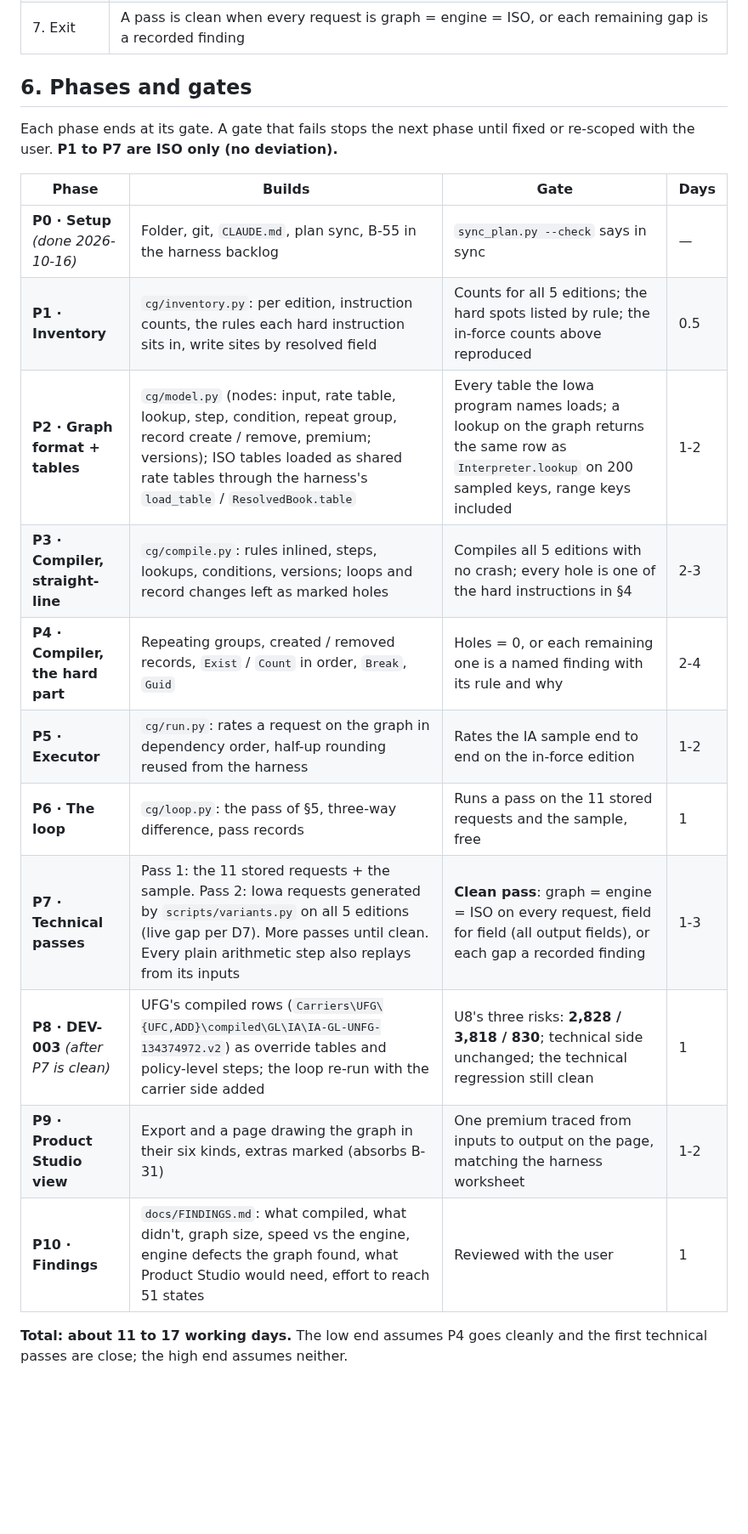
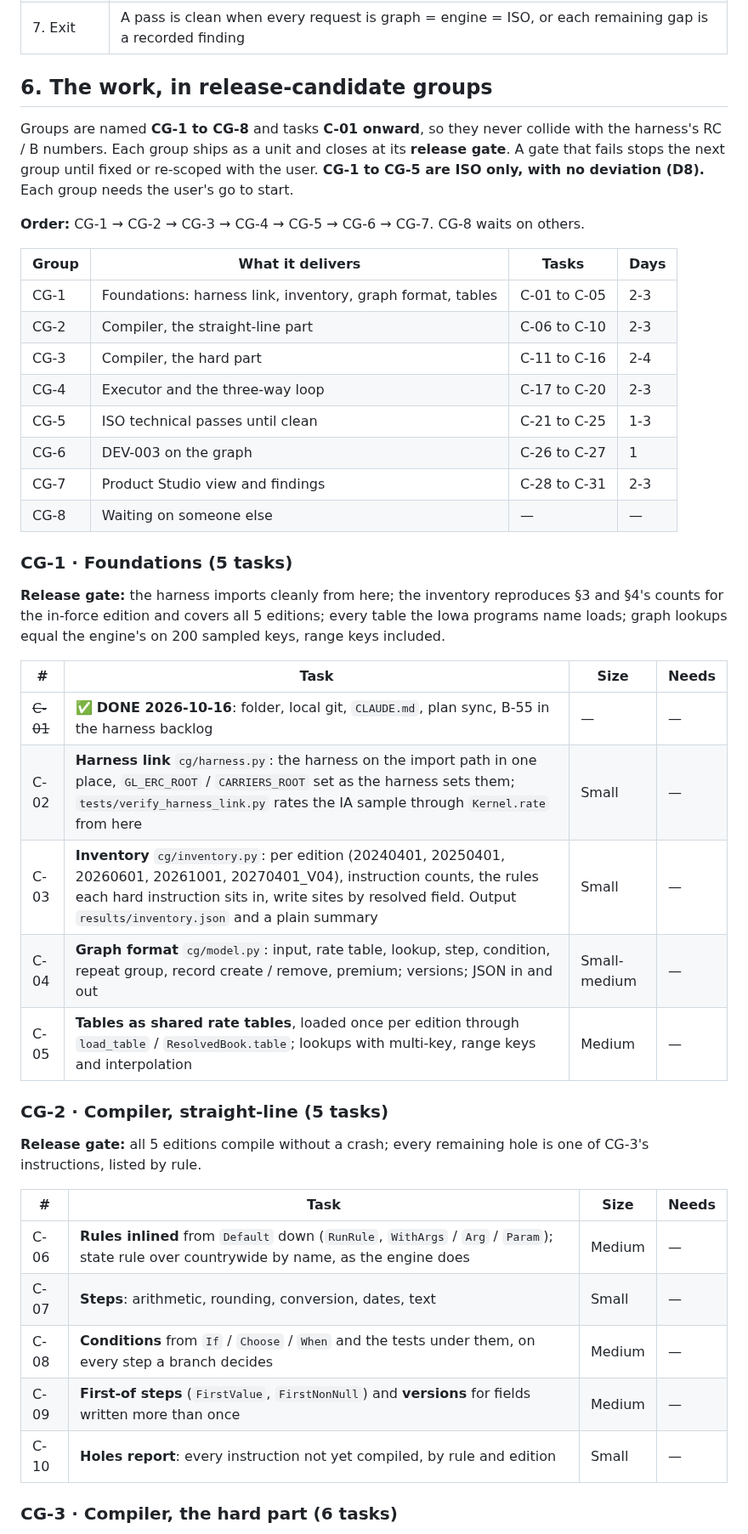
Before and after one commit to Federato/recursive_harness, a Markdown page: docs/ISO-COMPUTE-GRAPH-PLAN.md, the part around one of its changes. Shown at 85% size. GitHub-like rendering; blank space fills up the shorter version.

Commit message:
B-55 plan in release-candidate groups CG-1 to CG-8 (synced copy). Docs only.
Co-Authored-By: Claude Opus 5.5 (1M context) <noreply@anthropic.com>

```diff
--- a/docs/ISO-COMPUTE-GRAPH-PLAN.md
+++ b/docs/ISO-COMPUTE-GRAPH-PLAN.md
@@ -122,24 +122,52 @@ graph joins as a third party, and the engine stays the referee for the graph.
 | 6. Record | `results/passes/pass-NN.json` (requests, three answers, every gap and where it went) and a line in §10's log |
 | 7. Exit | A pass is clean when every request is graph = engine = ISO, or each remaining gap is a recorded finding |
 
-## 6. Phases and gates
+## 6. The work, in release-candidate groups
 
-Each phase ends at its gate. A gate that fails stops the next phase until fixed or re-scoped with the user.
-**P1 to P7 are ISO only (no deviation).**
+Groups are named **CG-1 to CG-8** and tasks **C-01 onward**, so they never collide with the harness's RC / B
+numbers. Each group ships as a unit and closes at its **release gate**. A gate that fails stops the next
+group until fixed or re-scoped with the user. **CG-1 to CG-5 are ISO only, with no deviation (D8).** Each group
+needs the user's go to start.
 
-| Phase | Builds | Gate | Days |
+**Order:** CG-1 → CG-2 → CG-3 → CG-4 → CG-5 → CG-6 → CG-7. CG-8 waits on others.
+
+| Group | What it delivers | Tasks | Days |
 |---|---|---|---|
-| **P0 · Setup** *(done 2026-10-16)* | Folder, git, `CLAUDE.md`, plan sync, B-55 in the harness backlog | `sync_plan.py --check` says in sync | — |
-| **P1 · Inventory** | `cg/inventory.py`: per edition, instruction counts, the rules each hard instruction sits in, write sites by resolved field | Counts for all 5 editions; the hard spots listed by rule; the in-force counts above reproduced | 0.5 |
-| **P2 · Graph format + tables** | `cg/model.py` (nodes: input, rate table, lookup, step, condition, repeat group, record create / remove, premium; versions); ISO tables loaded as shared rate tables through the harness's `load_table` / `ResolvedBook.table` | Every table the Iowa program names loads; a lookup on the graph returns the same row as `Interpreter.lookup` on 200 sampled keys, range keys included | 1-2 |
-| **P3 · Compiler, straight-line** | `cg/compile.py`: rules inlined, steps, lookups, conditions, versions; loops and record changes left as marked holes | Compiles all 5 editions with no crash; every hole is one of the hard instructions in §4 | 2-3 |
-| **P4 · Compiler, the hard part** | Repeating groups, created / removed records, `Exist` / `Count` in order, `Break`, `Guid` | Holes = 0, or each remaining one is a named finding with its rule and why | 2-4 |
-| **P5 · Executor** | `cg/run.py`: rates a request on the graph in dependency order, half-up rounding reused from the harness | Rates the IA sample end to end on the in-force edition | 1-2 |
-| **P6 · The loop** | `cg/loop.py`: the pass of §5, three-way difference, pass records | Runs a pass on the 11 stored requests and the sample, free | 1 |
-| **P7 · Technical passes** | Pass 1: the 11 stored requests + the sample. Pass 2: Iowa requests generated by `scripts/variants.py` on all 5 editions (live gap per D7). More passes until clean. Every plain arithmetic step also replays from its inputs | **Clean pass**: graph = engine = ISO on every request, field for field (all output fields), or each gap a recorded finding | 1-3 |
-| **P8 · DEV-003** *(after P7 is clean)* | UFG's compiled rows (`Carriers\UFG\{UFC,ADD}\compiled\GL\IA\IA-GL-UNFG-134374972.v2`) as override tables and policy-level steps; the loop re-run with the carrier side added | U8's three risks: **2,828 / 3,818 / 830**; technical side unchanged; the technical regression still clean | 1 |
-| **P9 · Product Studio view** | Export and a page drawing the graph in their six kinds, extras marked (absorbs B-31) | One premium traced from inputs to output on the page, matching the harness worksheet | 1-2 |
-| **P10 · Findings** | `docs/FINDINGS.md`: what compiled, what didn't, graph size, speed vs the engine, engine defects the graph found, what Product Studio would need, effort to reach 51 states | Reviewed with the user | 1 |
+| CG-1 | Foundations: harness link, inventory, graph format, tables | C-01 to C-05 | 2-3 |
+| CG-2 | Compiler, the straight-line part | C-06 to C-10 | 2-3 |
+| CG-3 | Compiler, the hard part | C-11 to C-16 | 2-4 |
+| CG-4 | Executor and the three-way loop | C-17 to C-20 | 2-3 |
+| CG-5 | ISO technical passes until clean | C-21 to C-25 | 1-3 |
+| CG-6 | DEV-003 on the graph | C-26 to C-27 | 1 |
+| CG-7 | Product Studio view and findings | C-28 to C-31 | 2-3 |
+| CG-8 | Waiting on someone else | — | — |
 
-**Total: about 11 to 17 working days.** The low end assumes P4 goes cleanly and the first technical passes
-are close; the high end assumes neither.
+### CG-1 · Foundations (5 tasks)
+
+**Release gate:** the harness imports cleanly from here; the inventory reproduces §3 and §4's counts for the
+in-force edition and covers all 5 editions; every table the Iowa programs name loads; graph lookups equal the
+engine's on 200 sampled keys, range keys included.
+
+| # | Task | Size | Needs |
+|---|---|---|---|
+| ~~C-01~~ | ✅ **DONE 2026-10-16**: folder, local git, `CLAUDE.md`, plan sync, B-55 in the harness backlog | — | — |
+| C-02 | **Harness link** `cg/harness.py`: the harness on the import path in one place, `GL_ERC_ROOT` / `CARRIERS_ROOT` set as the harness sets them; `tests/verify_harness_link.py` rates the IA sample through `Kernel.rate` from here | Small | — |
+| C-03 | **Inventory** `cg/inventory.py`: per edition (20240401, 20250401, 20260601, 20261001, 20270401_V04), instruction counts, the rules each hard instruction sits in, write sites by resolved field. Output `results/inventory.json` and a plain summary | Small | — |
+| C-04 | **Graph format** `cg/model.py`: input, rate table, lookup, step, condition, repeat group, record create / remove, premium; versions; JSON in and out | Small-medium | — |
+| C-05 | **Tables as shared rate tables**, loaded once per edition through `load_table` / `ResolvedBook.table`; lookups with multi-key, range keys and interpolation | Medium | — |
+
+### CG-2 · Compiler, straight-line (5 tasks)
+
+**Release gate:** all 5 editions compile without a crash; every remaining hole is one of CG-3's instructions,
+listed by rule.
+
+| # | Task | Size | Needs |
+|---|---|---|---|
+| C-06 | **Rules inlined** from `Default` down (`RunRule`, `WithArgs` / `Arg` / `Param`); state rule over countrywide by name, as the engine does | Medium | — |
+| C-07 | **Steps**: arithmetic, rounding, conversion, dates, text | Small | — |
+| C-08 | **Conditions** from `If` / `Choose` / `When` and the tests under them, on every step a branch decides | Medium | — |
+| C-09 | **First-of steps** (`FirstValue`, `FirstNonNull`) and **versions** for fields written more than once | Medium | — |
+| C-10 | **Holes report**: every instruction not yet compiled, by rule and edition | Small | — |
+
+### CG-3 · Compiler, the hard part (6 tasks)
+
```
Also changed, not shown: other parts of docs/ISO-COMPUTE-GRAPH-PLAN.md (+76 -9 lines), docs/BACKLOG-2026-10-13.md (+2 -2 lines).
